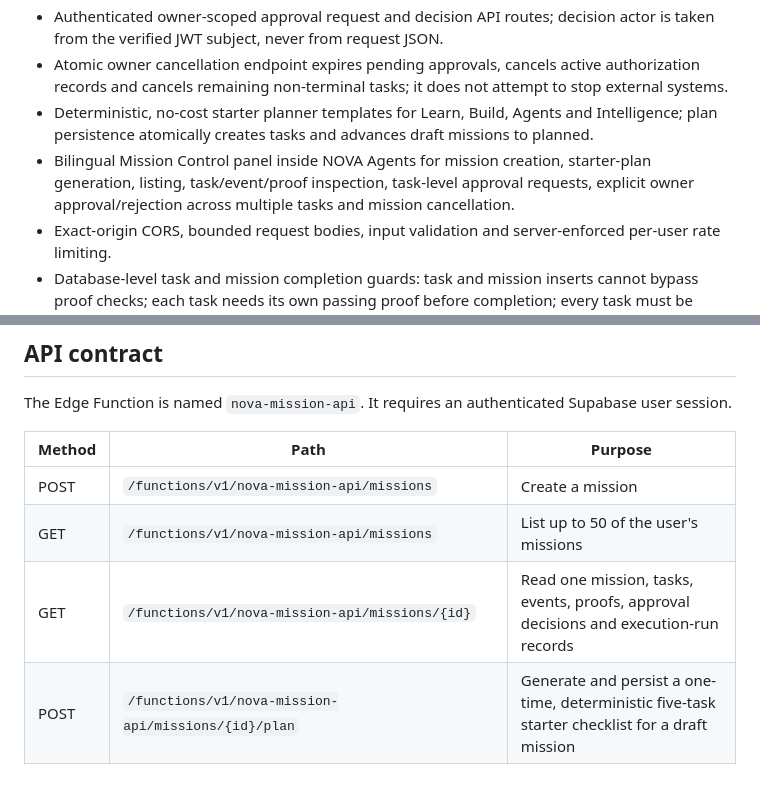
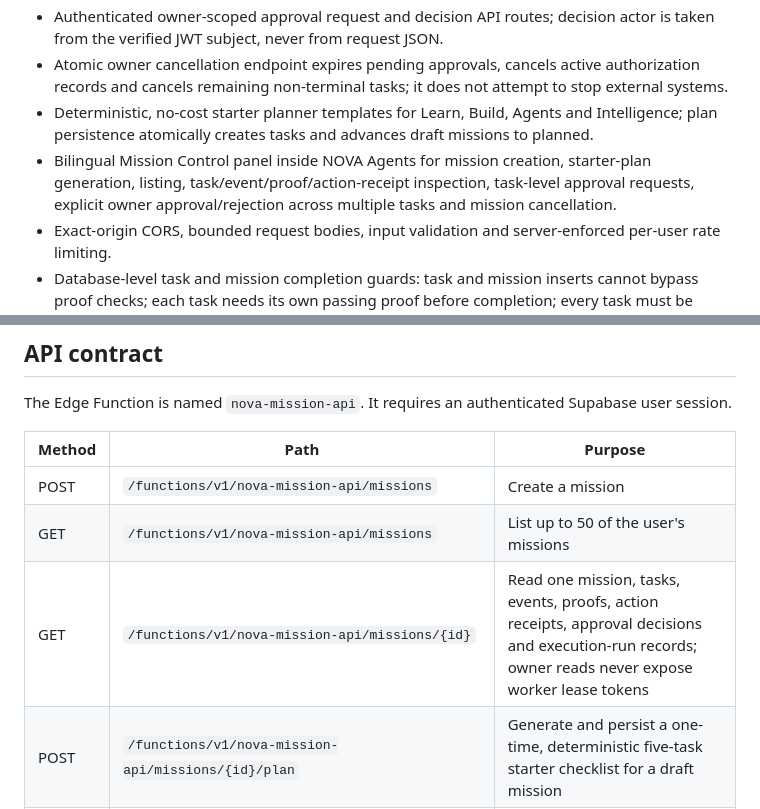
Before and after one commit to s85960833-byte/NovaAI, a Markdown page: docs/NOVA_MISSION_ENGINE_V1.md, 2 parts joined by grey strips. GitHub-like rendering; blank space fills up the shorter version.

Commit message:
Document owner-visible action receipts in Mission Control

```diff
--- a/docs/NOVA_MISSION_ENGINE_V1.md
+++ b/docs/NOVA_MISSION_ENGINE_V1.md
@@ -15,7 +15,7 @@
 - Authenticated owner-scoped approval request and decision API routes; decision actor is taken from the verified JWT subject, never from request JSON.
 - Atomic owner cancellation endpoint expires pending approvals, cancels active authorization records and cancels remaining non-terminal tasks; it does not attempt to stop external systems.
 - Deterministic, no-cost starter planner templates for Learn, Build, Agents and Intelligence; plan persistence atomically creates tasks and advances draft missions to planned.
-- Bilingual Mission Control panel inside NOVA Agents for mission creation, starter-plan generation, listing, task/event/proof inspection, task-level approval requests, explicit owner approval/rejection across multiple tasks and mission cancellation.
+- Bilingual Mission Control panel inside NOVA Agents for mission creation, starter-plan generation, listing, task/event/proof/action-receipt inspection, task-level approval requests, explicit owner approval/rejection across multiple tasks and mission cancellation.
 - Exact-origin CORS, bounded request bodies, input validation and server-enforced per-user rate limiting.
 - Database-level task and mission completion guards: task and mission inserts cannot bypass proof checks; each task needs its own passing proof before completion; every task must be completed with task-scoped passing proof before mission completion; completed missions and their tasks are terminal.
 - Canonical proof-envelope contract with SHA-256 digest, verifier identity/version, mission/task/run binding, bounded checks, duplicate-check rejection and deterministic JSON serialization.
@@ -46,7 +46,7 @@ The Edge Function is named `nova-mission-api`. It requires an authenticated Supa
 |---|---|---|
 | POST | `/functions/v1/nova-mission-api/missions` | Create a mission |
 | GET | `/functions/v1/nova-mission-api/missions` | List up to 50 of the user's missions |
-| GET | `/functions/v1/nova-mission-api/missions/{id}` | Read one mission, tasks, events, proofs, approval decisions and execution-run records |
+| GET | `/functions/v1/nova-mission-api/missions/{id}` | Read one mission, tasks, events, proofs, action receipts, approval decisions and execution-run records; owner reads never expose worker lease tokens |
 | POST | `/functions/v1/nova-mission-api/missions/{id}/plan` | Generate and persist a one-time, deterministic five-task starter checklist for a draft mission |
 | POST | `/functions/v1/nova-mission-api/missions/{id}/tasks/{task_id}/approval` | Queue a bounded action summary for explicit owner approval; creates no external side effect |
 | POST | `/functions/v1/nova-mission-api/approvals/{id}/decision` | Record an owner-bound approve/reject decision using the authenticated JWT subject |
```
